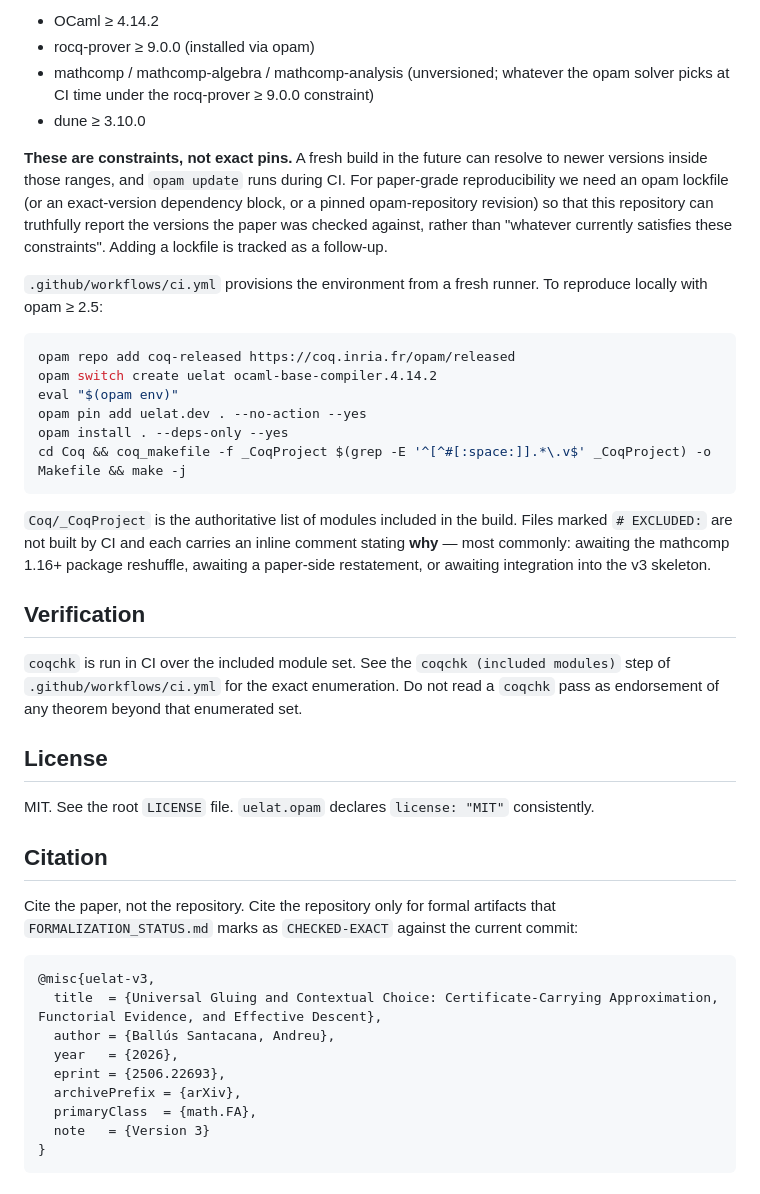
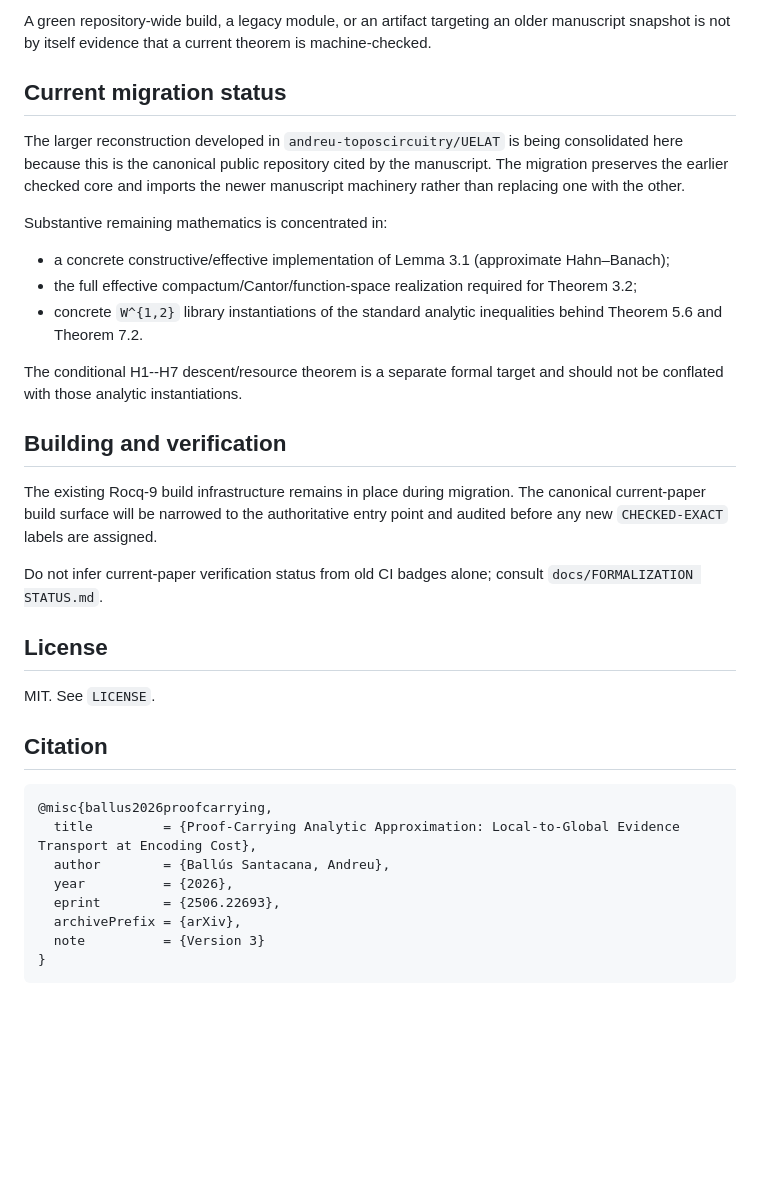
Before and after one commit to ipsissima/UELAT, a Markdown page: README.md, the part around one of its changes. Rendered like a GitHub page; blank space fills up the shorter version.

Commit message:
Retarget canonical repository to authoritative arXiv v3 manuscript

````diff
--- a/README.md
+++ b/README.md
@@ -94,64 +53,37 @@ in `uelat.opam`:
 
-- OCaml ≥ 4.14.2
-- rocq-prover ≥ 9.0.0 (installed via opam)
-- mathcomp / mathcomp-algebra / mathcomp-analysis (unversioned;
-  whatever the opam solver picks at CI time under the rocq-prover ≥
-  9.0.0 constraint)
-- dune ≥ 3.10.0
+A green repository-wide build, a legacy module, or an artifact targeting an older manuscript snapshot is not by itself evidence that a current theorem is machine-checked.
 
-**These are constraints, not exact pins.** A fresh build in the future
-can resolve to newer versions inside those ranges, and `opam update`
-runs during CI. For paper-grade reproducibility we need an opam
-lockfile (or an exact-version dependency block, or a pinned
-opam-repository revision) so that this repository can truthfully
-report the versions the paper was checked against, rather than
-"whatever currently satisfies these constraints". Adding a lockfile is
-tracked as a follow-up.
+## Current migration status
 
-`.github/workflows/ci.yml` provisions the environment from a fresh
-runner. To reproduce locally with opam ≥ 2.5:
+The larger reconstruction developed in `andreu-toposcircuitry/UELAT` is being consolidated here because this is the canonical public repository cited by the manuscript. The migration preserves the earlier checked core and imports the newer manuscript machinery rather than replacing one with the other.
 
-```bash
-opam repo add coq-released https://coq.inria.fr/opam/released
-opam switch create uelat ocaml-base-compiler.4.14.2
-eval "$(opam env)"
-opam pin add uelat.dev . --no-action --yes
-opam install . --deps-only --yes
-cd Coq && coq_makefile -f _CoqProject $(grep -E '^[^#[:space:]].*\.v$' _CoqProject) -o Makefile && make -j
-```
+Substantive remaining mathematics is concentrated in:
 
-`Coq/_CoqProject` is the authoritative list of modules included in the
-build. Files marked `# EXCLUDED:` are not built by CI and each carries
-an inline comment stating **why** — most commonly: awaiting the mathcomp
-1.16+ package reshuffle, awaiting a paper-side restatement, or awaiting
-integration into the v3 skeleton.
+- a concrete constructive/effective implementation of Lemma 3.1 (approximate Hahn–Banach);
+- the full effective compactum/Cantor/function-space realization required for Theorem 3.2;
+- concrete `W^{1,2}` library instantiations of the standard analytic inequalities behind Theorem 5.6 and Theorem 7.2.
 
-## Verification
+The conditional H1--H7 descent/resource theorem is a separate formal target and should not be conflated with those analytic instantiations.
 
-`coqchk` is run in CI over the included module set. See the
-`coqchk (included modules)` step of `.github/workflows/ci.yml` for the
-exact enumeration. Do not read a `coqchk` pass as endorsement of any
-theorem beyond that enumerated set.
+## Building and verification
+
+The existing Rocq-9 build infrastructure remains in place during migration. The canonical current-paper build surface will be narrowed to the authoritative entry point and audited before any new `CHECKED-EXACT` labels are assigned.
+
+Do not infer current-paper verification status from old CI badges alone; consult `docs/FORMALIZATION STATUS.md`.
 
 ## License
 
-MIT. See the root `LICENSE` file. `uelat.opam` declares `license: "MIT"`
-consistently.
+MIT. See `LICENSE`.
 
 ## Citation
 
-Cite the paper, not the repository. Cite the repository only for
-formal artifacts that `FORMALIZATION_STATUS.md` marks as `CHECKED-EXACT`
-against the current commit:
-
 ```bibtex
-@misc{uelat-v3,
-  title  = {Universal Gluing and Contextual Choice: Certificate-Carrying Approximation, Functorial Evidence, and Effective Descent},
-  author = {Ballús Santacana, Andreu},
-  year   = {2026},
-  eprint = {2506.22693},
+@misc{ballus2026proofcarrying,
+  title         = {Proof-Carrying Analytic Approximation: Local-to-Global Evidence Transport at Encoding Cost},
+  author        = {Ballús Santacana, Andreu},
+  year          = {2026},
+  eprint        = {2506.22693},
   archivePrefix = {arXiv},
-  primaryClass  = {math.FA},
-  note   = {Version 3}
+  note          = {Version 3}
 }
 ```
````
Also changed, not shown: other parts of README.md (+32 -78 lines).
